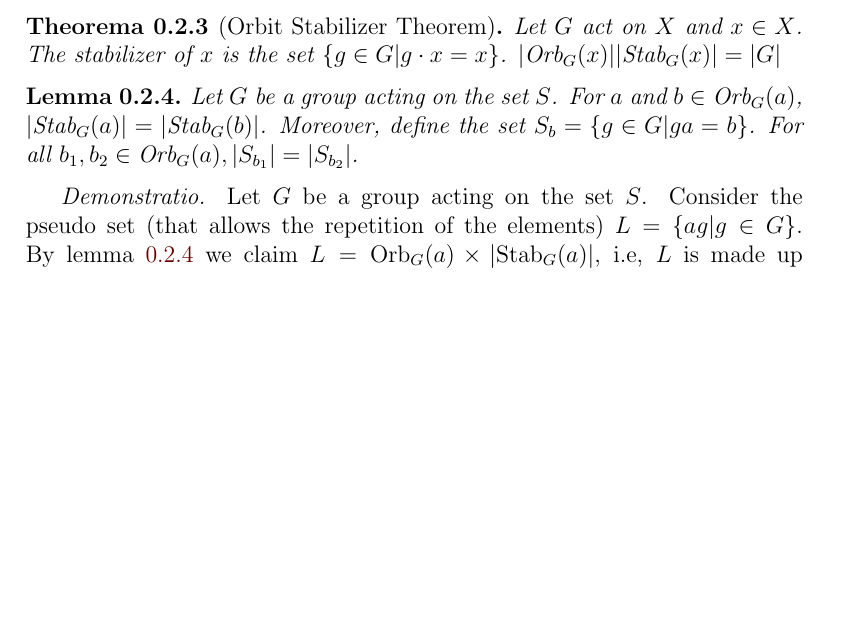
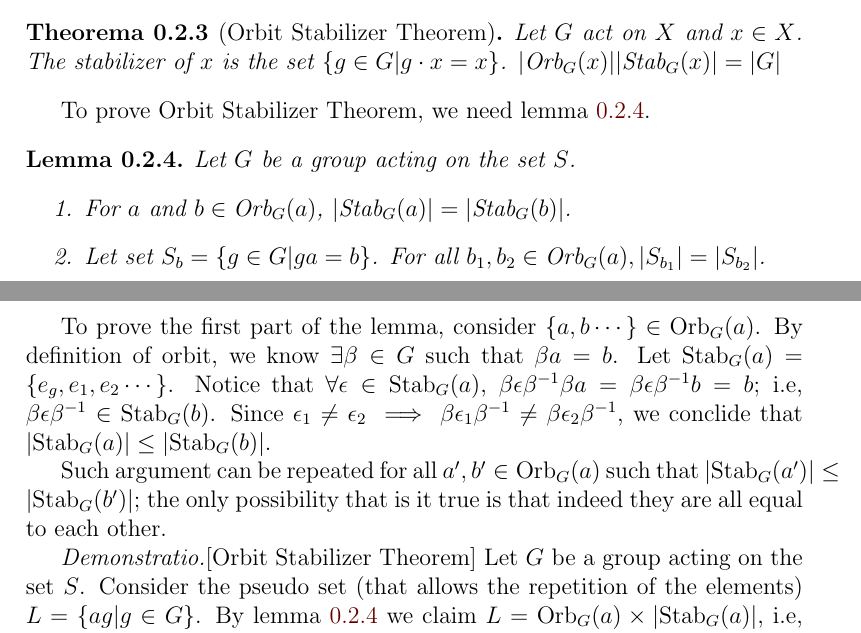
Before and after one commit to harryhanYuhao/math, a LaTeX document (2022-3/fpm/note/algebra/betweenGroup.tex): part of page 2 of 3 before the commit and two parts of pages 2 and 3 of 3 after it, the two joined at a grey line, cut so that both start at the same text, the shorter picture padded with empty space. Compiled offline with pdfLaTeX.

Commit message:
scratch proof of orbit stabilizer lemma

```diff
--- a/2022-3/fpm/note/algebra/betweenGroup.tex
+++ b/2022-3/fpm/note/algebra/betweenGroup.tex
@@ -98,13 +98,23 @@
 	$|\orb{G}{x}||\stab{G}{x}|=|G|$
 \end{theorem}
 
+To prove Orbit Stabilizer Theorem, we need lemma \ref{lemmaOrbitStabilizerTheorem}.
+
 \begin{lemma}\label{lemmaOrbitStabilizerTheorem}
 	Let $G$ be a group acting on the set $S$.
-	For $a$ and $b\in \orb{G}{a}$, $|\stab{G}{a}|=|\stab{G}{b}|$.
-	Moreover, define the set $S_b=\{g\in G| ga=b \}$. For all $b_1, b_2 \in \orb{G}{a}, |S_{b_1}|=|S_{b_2}|$.
+\begin{enumerate}
+	\item For $a$ and $b\in \orb{G}{a}$, $|\stab{G}{a}|=|\stab{G}{b}|$.
+	\item Let set $S_b=\{g\in G| ga=b \}$. For all $b_1, b_2 \in \orb{G}{a}, |S_{b_1}|=|S_{b_2}|$.
+\end{enumerate}
 \end{lemma}
 
-\begin{proof}
+To prove the first part of the lemma, consider $\{a,b \cdots\}\in \orb{G}{a}$. By definition of orbit, we know $\exists \beta \in G $ such that $\beta a = b$.
+Let $\stab{G}{a} = \{e_g, e_1, e_2 \cdots\}$. Notice that $\forall \epsilon \in \stab{G}{a}$, $\beta \epsilon \beta^{-1} \beta a = \beta \epsilon \beta^{-1} b = b$; i.e, $\beta \epsilon \beta^{-1} \in \stab{G}{b}$.
+Since $\epsilon_1 \neq \epsilon_2 \implies \beta \epsilon_1 \beta^{-1} \neq \beta \epsilon_2 \beta ^{-1}$, we conclide that $|\stab{G}{a}| \leq |\stab{G}{b}| $.
+
+Such argument can be repeated for all $a',b' \in \orb{G}{a}$ such that $|\stab{G}{a'}| \leq |\stab{G}{b'}|$; the only possibility that is it true is that indeed they are all equal to each other.
+
+\begin{proof}[Orbit Stabilizer Theorem]
 	Let $G$ be a group acting on the set $S$.
 	Consider the pseudo set (that allows the repetition of the elements) $L=\{ag| g\in G\}$.
 	By lemma \ref{lemmaOrbitStabilizerTheorem} we claim $L=\orb{G}{a} \times |\stab{G}{a}|$, i.e, $L$ is made up of all element of orbit of $a$ repeated $|\stab{G}{a}|$ times. Thus $|G|=|L|=|\stab{G}{a}||\orb{G}{a}|$.
```
